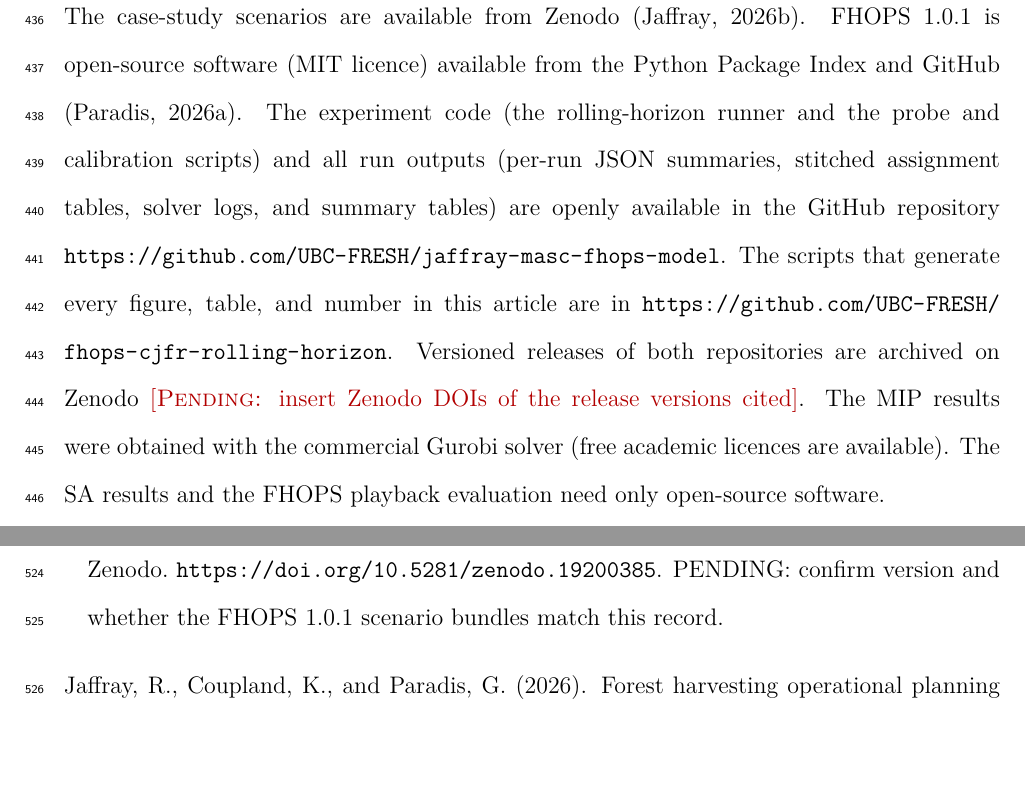
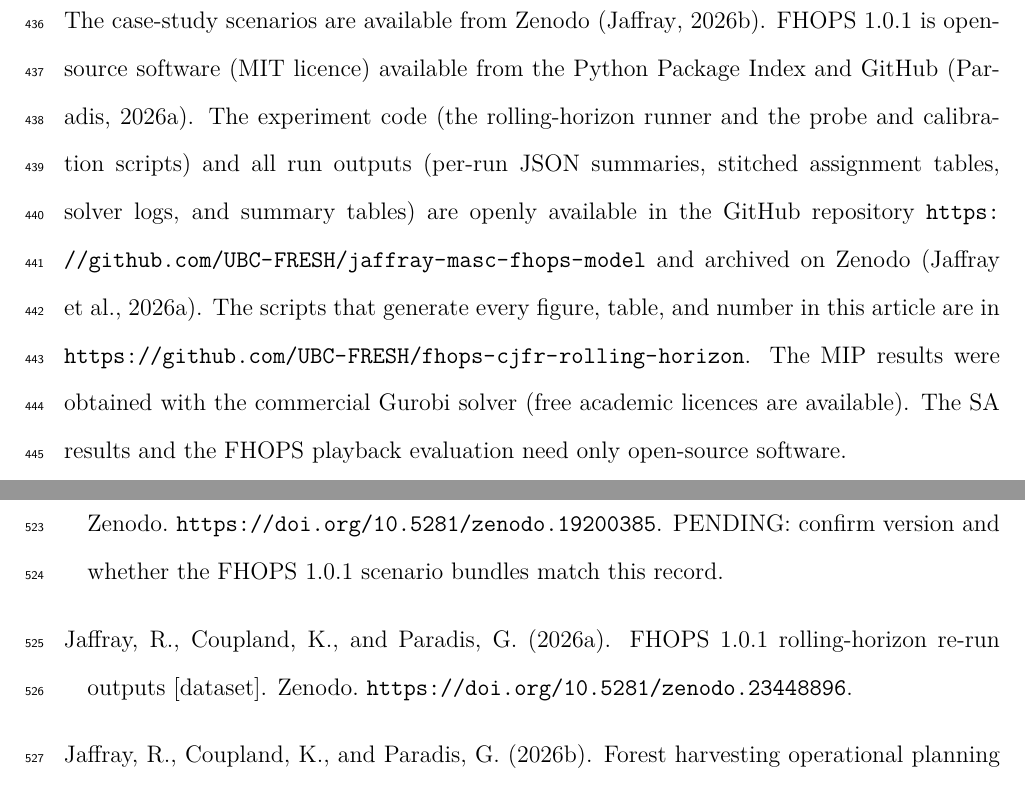
Before and after one commit to UBC-FRESH/fhops-cjfr-rolling-horizon, a LaTeX document (manuscript/main.tex, which reads manuscript/sections/statements.tex): two parts of pages 23 and 26 of 28, joined at a grey line, cut so that both start at the same text. Compiled offline with pdfLaTeX.

Commit message:
References: cite the archived re-run dataset (10.5281/zenodo.23448896); last \pending resolved

```diff
--- a/manuscript/sections/statements.tex
+++ b/manuscript/sections/statements.tex
@@ -18,9 +18,8 @@ open-source software (MIT licence) available from the Python Package Index and G
 \citep{fhops2026v101}. The experiment code (the rolling-horizon runner and the probe and
 calibration scripts) and all run outputs (per-run JSON summaries, stitched assignment tables,
 solver logs, and summary tables) are openly available in the GitHub repository
-\url{https://github.com/UBC-FRESH/jaffray-masc-fhops-model}. The scripts that generate every
-figure, table, and number in this article are in
-\url{https://github.com/UBC-FRESH/fhops-cjfr-rolling-horizon}. Versioned releases of both
-repositories are archived on Zenodo \pending{insert Zenodo DOIs of the release versions cited}.
+\url{https://github.com/UBC-FRESH/jaffray-masc-fhops-model} and archived on Zenodo
+\citep{jaffray2026rerun}. The scripts that generate every figure, table, and number in this article
+are in \url{https://github.com/UBC-FRESH/fhops-cjfr-rolling-horizon}.
 The MIP results were obtained with the commercial Gurobi solver (free academic licences are
 available). The SA results and the FHOPS playback evaluation need only open-source software.
```
Also changed, not shown: CHANGE_LOG.md (+5 -0 lines), manuscript/references.bib (+7 -0 lines).
